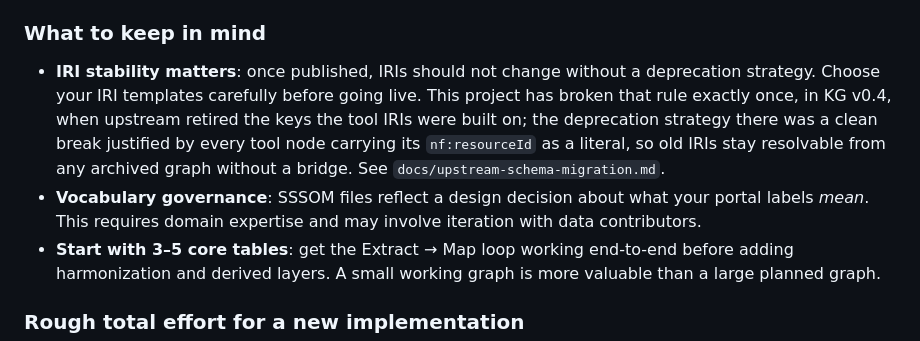
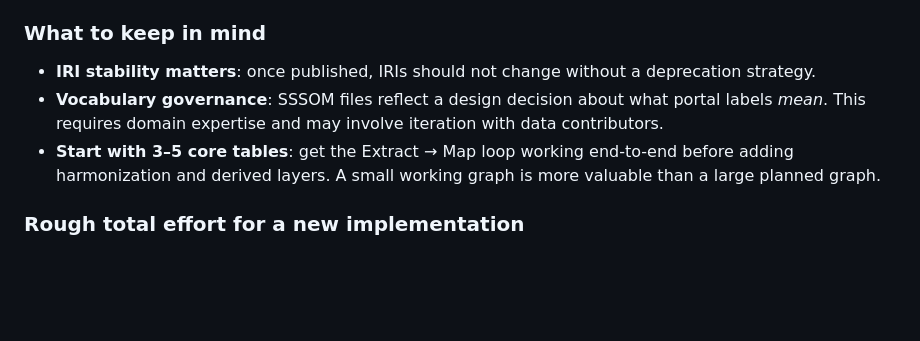
Before and after one commit to nf-osi/kg-pipeline, a Markdown page: docs/kg-pipeline-architecture.md, the part around the change. Drawn GitHub-style; blank space fills up the shorter version.

```diff
--- a/docs/kg-pipeline-architecture.md
+++ b/docs/kg-pipeline-architecture.md
@@ -418,8 +418,8 @@ This pipeline was built for the NF Research Tools Portal but is designed with ge
 - **`data_sources.yaml`** — version pinning for your Synapse tables
 
 ### What to keep in mind
-- **IRI stability matters**: once published, IRIs should not change without a deprecation strategy. Choose your IRI templates carefully before going live. This project has broken that rule exactly once, in KG v0.4, when upstream retired the keys the tool IRIs were built on; the deprecation strategy there was a clean break justified by every tool node carrying its `nf:resourceId` as a literal, so old IRIs stay resolvable from any archived graph without a bridge. See `docs/upstream-schema-migration.md`.
-- **Vocabulary governance**: SSSOM files reflect a design decision about what your portal labels *mean*. This requires domain expertise and may involve iteration with data contributors.
+- **IRI stability matters**: once published, IRIs should not change without a deprecation strategy.
+- **Vocabulary governance**: SSSOM files reflect a design decision about what portal labels *mean*. This requires domain expertise and may involve iteration with data contributors.
 - **Start with 3–5 core tables**: get the Extract → Map loop working end-to-end before adding harmonization and derived layers. A small working graph is more valuable than a large planned graph.
 
 ### Rough total effort for a new implementation
```
